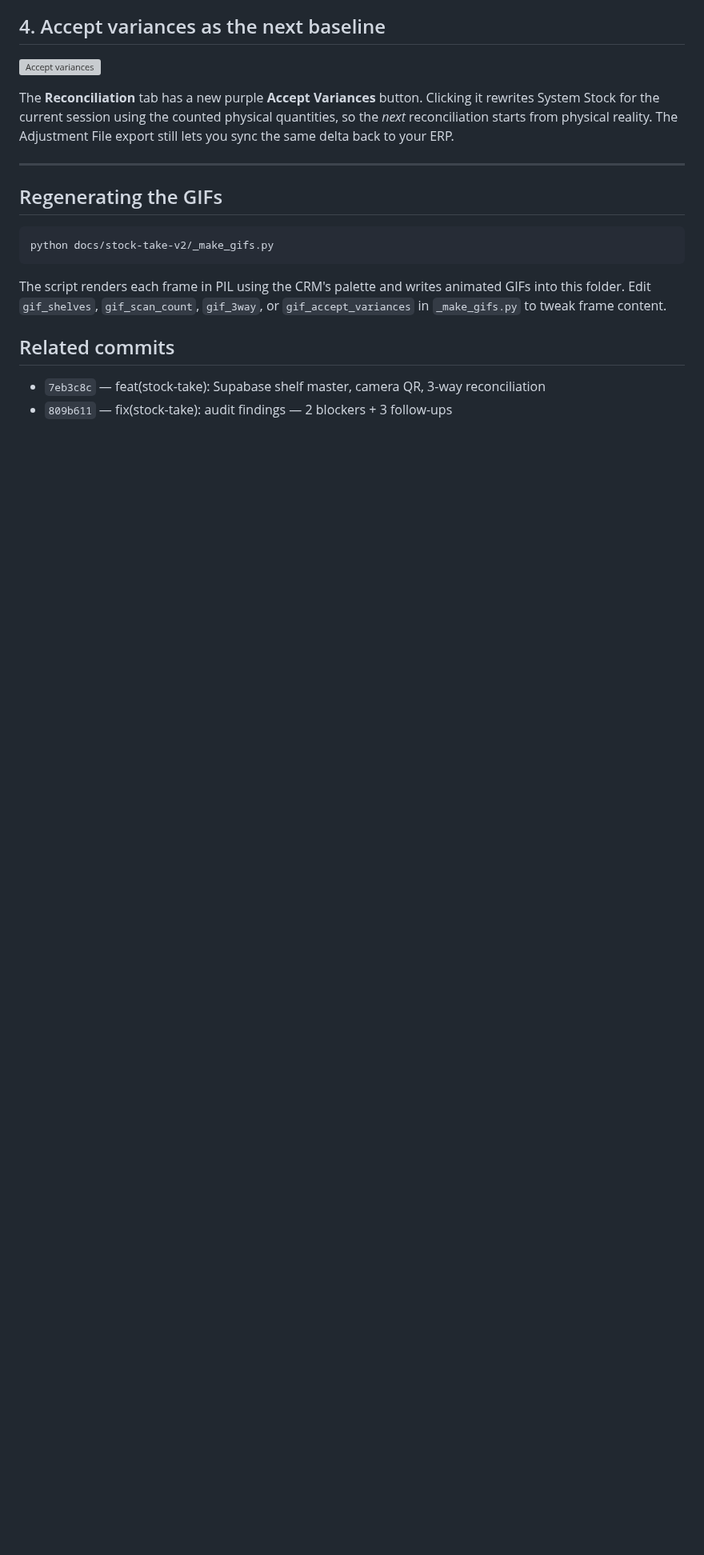
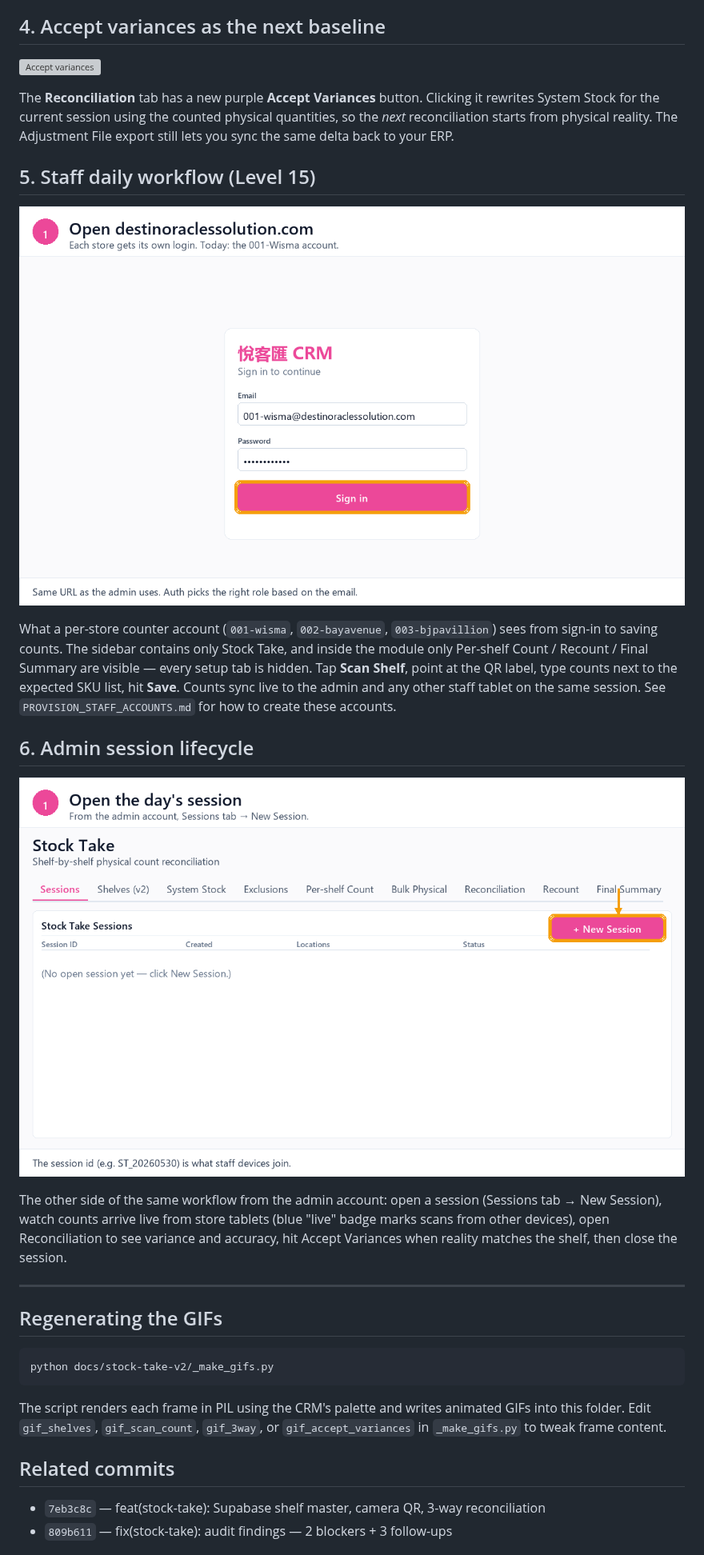
Before and after one commit to destinoraclessolution9/DC-CRM, a Markdown page: docs/stock-take-v2/README.md, the part around the change. Shown at 80% size. GitHub-like rendering; pictures changed too: docs/stock-take-v2/05-staff-daily-workflow.gif (added), docs/stock-take-v2/06-admin-session-lifecycle.gif (added); blank space fills up the shorter version; grey boxes are pictures that could not be loaded.

Commit message:
docs(stock-take): add staff daily + admin lifecycle GIFs
Two new end-to-end walkthroughs for the day-to-day stock take, plus a
CJK font fallback (msyhbd.ttc / msyh.ttc / simsun.ttc) so the CRM
logo "悅客匯" renders correctly instead of tofu.

- 05-staff-daily-workflow.gif (6 frames, 169 KB) — login as 001-wisma,
  see the restricted sidebar, land on Per-shelf Count, Scan Shelf,
  count, Save with success toast
- 06-admin-session-lifecycle.gif (5 frames, 172 KB) — open a new
  session, see live counts arriving from staff tablets with the blue
  "live" badge, review Reconciliation, close the session

README.md links them as sections 5 and 6.

Co-Authored-By: Claude Opus 4.7 (1M context) <noreply@anthropic.com>

```diff
--- a/docs/stock-take-v2/README.md
+++ b/docs/stock-take-v2/README.md
@@ -50,6 +50,29 @@ physical quantities, so the *next* reconciliation starts from physical
 reality. The Adjustment File export still lets you sync the same delta back
 to your ERP.
 
+## 5. Staff daily workflow (Level 15)
+
+![Staff daily workflow](05-staff-daily-workflow.gif)
+
+What a per-store counter account (`001-wisma`, `002-bayavenue`,
+`003-bjpavillion`) sees from sign-in to saving counts. The sidebar contains
+only Stock Take, and inside the module only Per-shelf Count / Recount /
+Final Summary are visible — every setup tab is hidden. Tap **Scan Shelf**,
+point at the QR label, type counts next to the expected SKU list, hit
+**Save**. Counts sync live to the admin and any other staff tablet on the
+same session. See `PROVISION_STAFF_ACCOUNTS.md` for how to create these
+accounts.
+
+## 6. Admin session lifecycle
+
+![Admin session lifecycle](06-admin-session-lifecycle.gif)
+
+The other side of the same workflow from the admin account: open a session
+(Sessions tab → New Session), watch counts arrive live from store tablets
+(blue "live" badge marks scans from other devices), open Reconciliation to
+see variance and accuracy, hit Accept Variances when reality matches the
+shelf, then close the session.
+
 ---
 
 ## Regenerating the GIFs
```
Also changed, not shown: 1 other file.
